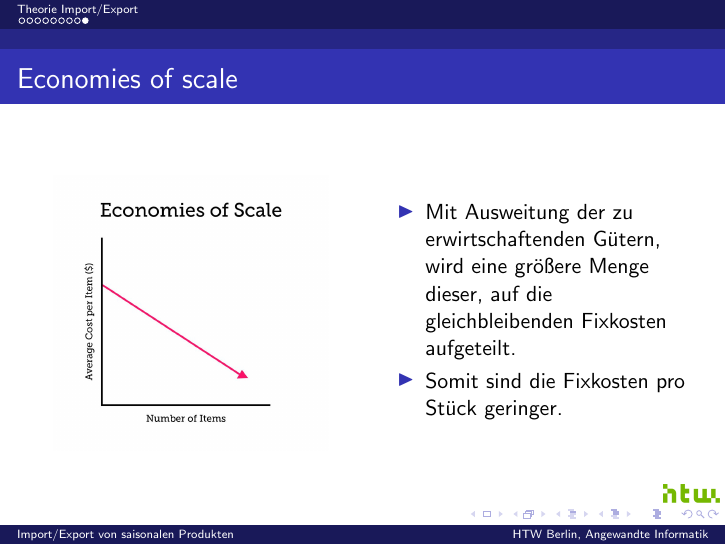
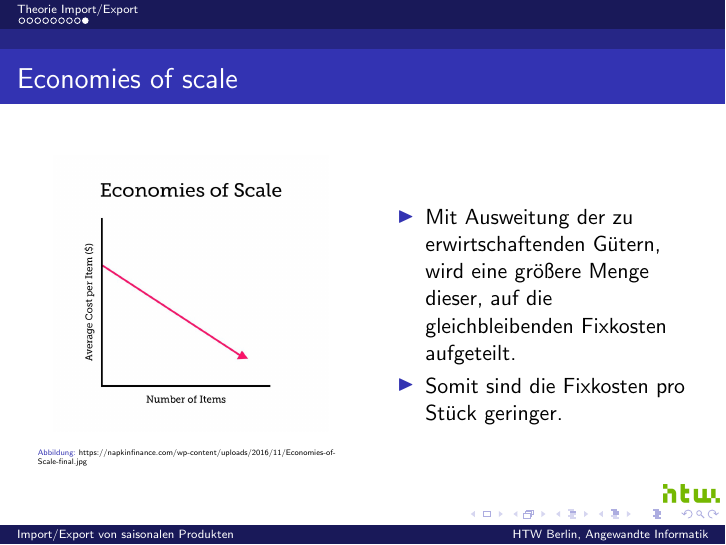
Before and after one commit to jneidel/htw-gds_saisonaler-import-export, LaTeX slides (document/main.tex): page 12 of 12. Compiled offline with pdfLaTeX.

Commit message:
Update economies of scale img

```diff
--- a/document/main.tex
+++ b/document/main.tex
@@ -169,8 +169,7 @@ Substitutionsgütern und komplementären Gütern.
   \begin{figure}[h]
     \centering
       \includegraphics[width=0.9\textwidth]{economies_of_scale}
-      % \caption{https://en.wikipedia.org/wiki/Economies_of_scale#/media/}
-      % throws some error because of the spaces
+      \caption{https://napkinfinance.com/wp-content/uploads/2016/11/Economies-of-Scale-final.jpg}
   \end{figure}
     \end{column}
     \begin{column}{0.5\textwidth}
```
